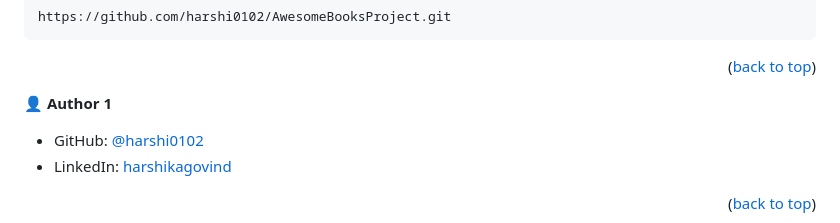
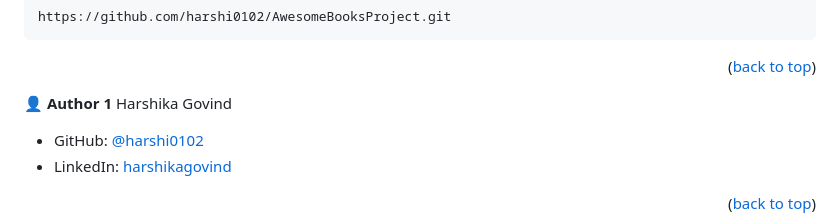
Before and after one commit to harshi0102/AwesomeBooksProject, a Markdown page: README.md, the part around the change. Rendered like a GitHub page.

```diff
--- a/README.md
+++ b/README.md
@@ -188,7 +188,7 @@ https://github.com/harshi0102/AwesomeBooksProject.git
 <!-- AUTHORS -->
 
 👤 **Author 1**
-
+Harshika Govind
 - GitHub: [@harshi0102](https://github.com/harshi0102)
 - LinkedIn: [harshikagovind](https://www.linkedin.com/in/harshikagovind)
 
```
